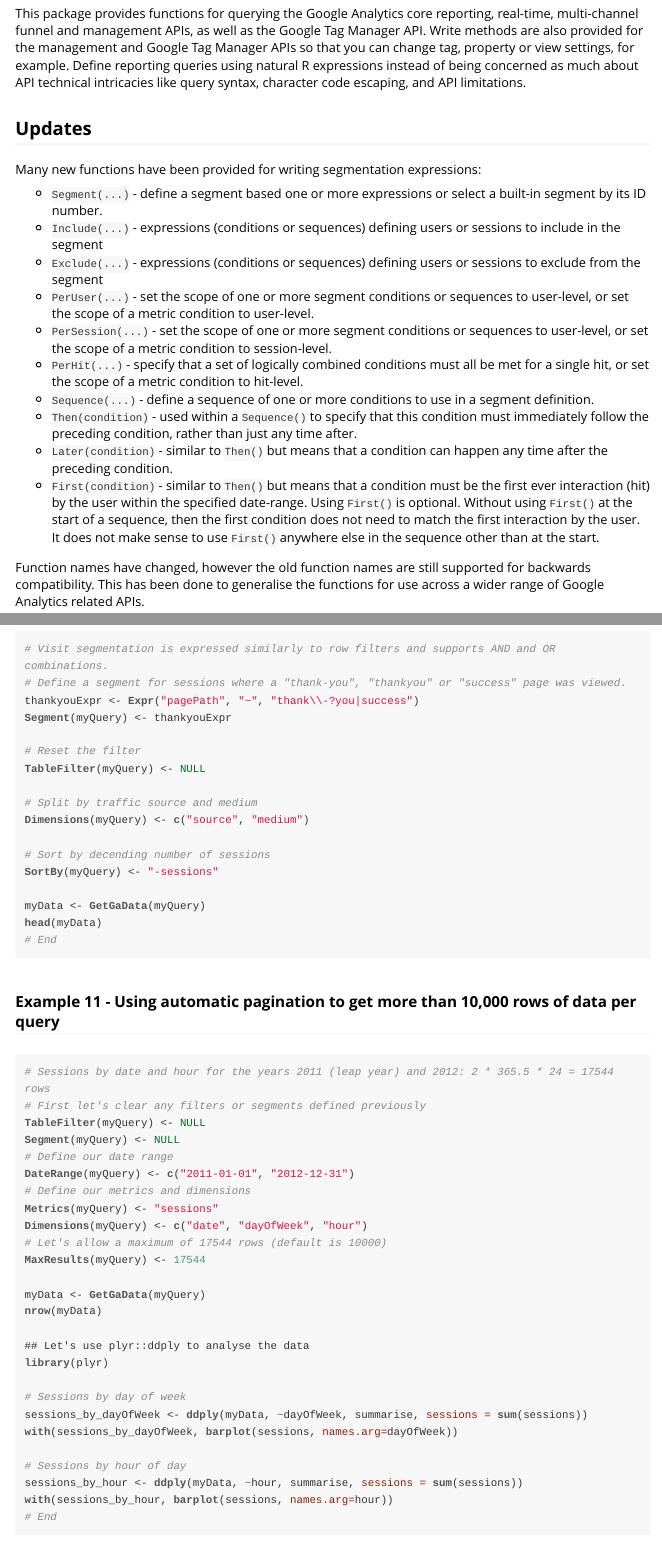
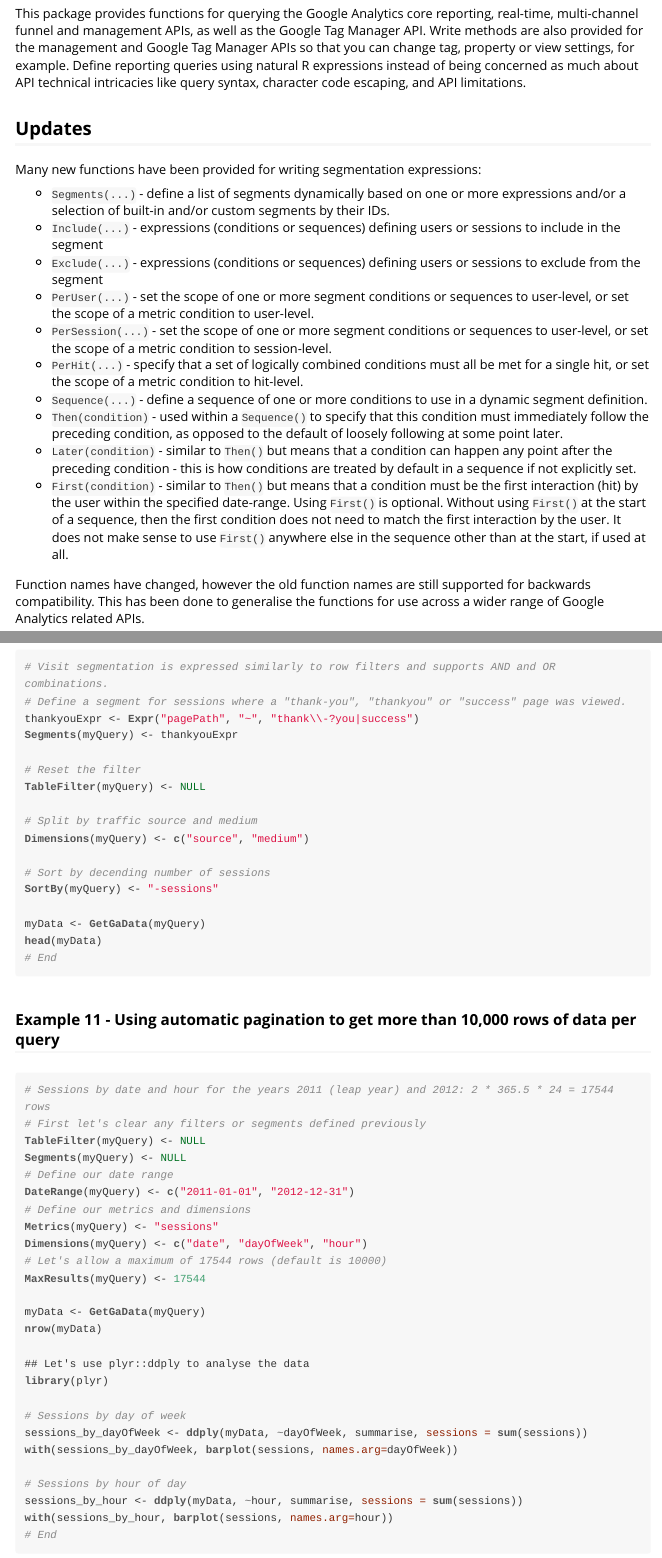
Before and after one commit to jdeboer/ganalytics, an R Markdown document (vignettes/README.rmd): the page in a window 1100 px wide, from 360 px down, and a second part further down, joined at a grey line. The pictures show the output file vignettes/README.html that the author committed with the source, opened offline.

Commit message:
Update documentation

```diff
--- a/vignettes/README.rmd
+++ b/vignettes/README.rmd
@@ -38,16 +38,16 @@
 -------
 Many new functions have been provided for writing segmentation expressions:
 
-* `Segment(...)` - define a segment based one or more expressions or select a built-in segment by its ID number.
+* `Segments(...)` - define a list of segments dynamically based on one or more expressions and/or a selection of built-in and/or custom segments by their IDs.
 * `Include(...)` - expressions (conditions or sequences) defining users or sessions to include in the segment
 * `Exclude(...)` - expressions (conditions or sequences) defining users or sessions to exclude from the segment
 * `PerUser(...)` - set the scope of one or more segment conditions or sequences to user-level, or set the scope of a metric condition to user-level.
 * `PerSession(...)` - set the scope of one or more segment conditions or sequences to user-level, or set the scope of a metric condition to session-level.
 * `PerHit(...)` - specify that a set of logically combined conditions must all be met for a single hit, or set the scope of a metric condition to hit-level.
-* `Sequence(...)` - define a sequence of one or more conditions to use in a segment definition.
-* `Then(condition)` - used within a `Sequence()` to specify that this condition must immediately follow the preceding condition, rather than just any time after.
-* `Later(condition)` - similar to `Then()` but means that a condition can happen any time after the preceding condition.
-* `First(condition)` - similar to `Then()` but means that a condition must be the first ever interaction (hit) by the user within the specified date-range. Using `First()` is optional. Without using `First()` at the start of a sequence, then the first condition does not need to match the first interaction by the user. It does not make sense to use `First()` anywhere else in the sequence other than at the start.
+* `Sequence(...)` - define a sequence of one or more conditions to use in a dynamic segment definition.
+* `Then(condition)` - used within a `Sequence()` to specify that this condition must immediately follow the preceding condition, as opposed to the default of loosely following at some point later.
+* `Later(condition)` - similar to `Then()` but means that a condition can happen any point after the preceding condition - this is how conditions are treated by default in a sequence if not explicitly set.
+* `First(condition)` - similar to `Then()` but means that a condition must be the first interaction (hit) by the user within the specified date-range. Using `First()` is optional. Without using `First()` at the start of a sequence, then the first condition does not need to match the first interaction by the user. It does not make sense to use `First()` anywhere else in the sequence other than at the start, if used at all.
 
 Function names have changed, however the old function names are still supported for backwards compatibility. This has been done to generalise the functions for use across a wider range of Google Analytics related APIs.
 
@@ -373,7 +373,7 @@
 # Visit segmentation is expressed similarly to row filters and supports AND and OR combinations.
 # Define a segment for sessions where a "thank-you", "thankyou" or "success" page was viewed.
 thankyouExpr <- Expr("pagePath", "~", "thank\\-?you|success")
-Segment(myQuery) <- thankyouExpr
+Segments(myQuery) <- thankyouExpr
 
 # Reset the filter
 TableFilter(myQuery) <- NULL
@@ -395,7 +395,7 @@
 # Sessions by date and hour for the years 2011 (leap year) and 2012: 2 * 365.5 * 24 = 17544 rows
 # First let's clear any filters or segments defined previously
 TableFilter(myQuery) <- NULL
-Segment(myQuery) <- NULL
+Segments(myQuery) <- NULL
 # Define our date range
 DateRange(myQuery) <- c("2011-01-01", "2012-12-31")
 # Define our metrics and dimensions
```
Also changed, not shown: vignettes/README.html, vignettes/README.md, vignettes/README.rmd (2 more changed lines), 17 other files.
